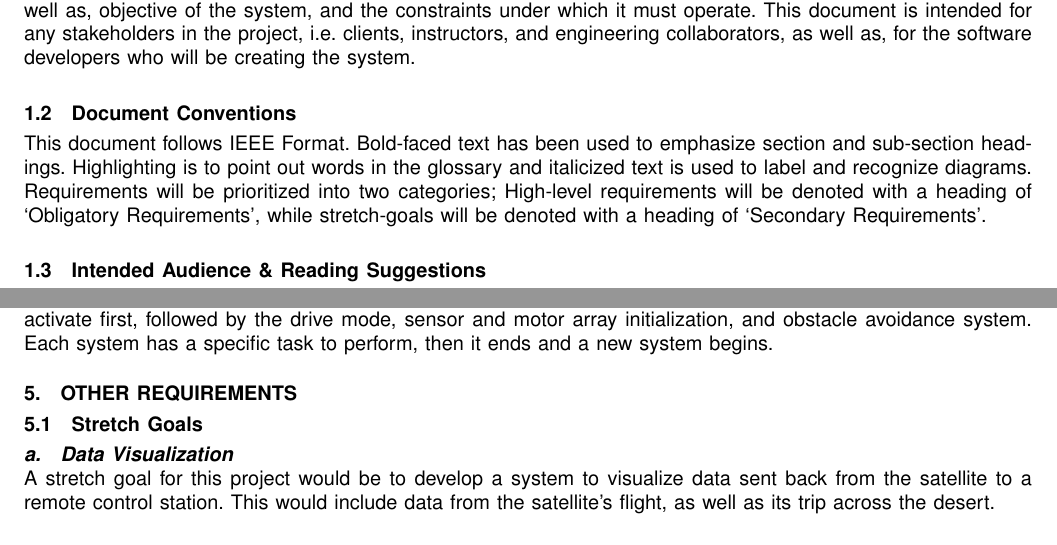
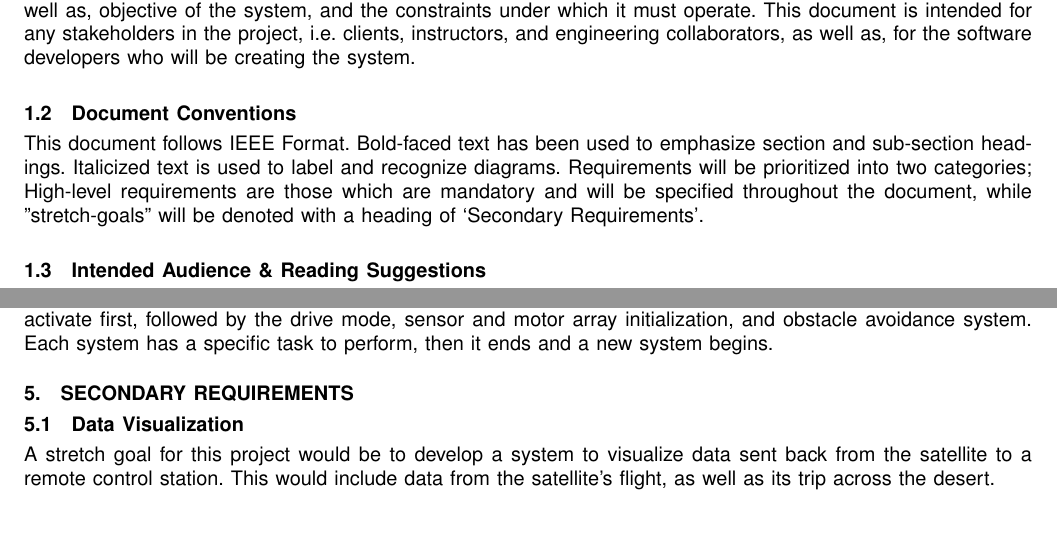
Before and after one commit to ARLISS-oregonstate-1617capstone/ARLISS-Micro-Satellite-Project, a LaTeX paper (docs/requirements/srs.tex): two parts of pages 4 and 7 of 8, joined at a grey line, cut so that both start at the same text. Compiled offline with pdfLaTeX; a missing font is replaced by an installed copy or a similar font; a LaTeX package or settings file that is missing is left out.

Commit message:
latex formatting update

```diff
--- a/docs/requirements/srs.tex
+++ b/docs/requirements/srs.tex
@@ -138,7 +138,7 @@
 The purpose of this document is to provide a thorough and verbose description of our teams software which we will be developing for use in the ARLISS International Competition; the acronym ARLISS referring to ‘A Rocket Launch for International Student Satellites’. The document will explain the purpose and features of the system, as well as, objective of the system, and the constraints under which it must operate. This document is intended for any stakeholders in the project, i.e. clients, instructors, and engineering collaborators, as well as, for the software developers who will be creating the system.
 
 \subsection{Document Conventions}
-This document follows IEEE Format. Bold-faced text has been used to emphasize section and sub-section headings. Highlighting is to point out words in the glossary and italicized text is used to label and recognize diagrams. Requirements will be prioritized into two categories; High-level requirements will be denoted with a heading of ‘Obligatory Requirements’, while stretch-goals will be denoted with a heading of ‘Secondary Requirements’.
+This document follows IEEE Format. Bold-faced text has been used to emphasize section and sub-section headings. Italicized text is used to label and recognize diagrams. Requirements will be prioritized into two categories; High-level requirements are those which are mandatory and will be specified throughout the document, while "stretch-goals" will be denoted with a heading of ‘Secondary Requirements’.
 
 \subsection{Intended Audience \& Reading Suggestions}
 This document is to be read by the software development team, the extended team of engineers who will be collaborating on this project, course instructors, and the client for the project. The document will be publicly accessible as well, and may be read by anyone viewing our exhibit. The document can, and will, be read by our peers in software development, as well as, engineers of all disciplines.\\
@@ -255,9 +255,8 @@ This software must be thoroughly tested to ensure it will be able to complete it
 \subsection{Business Rules}
 Each system in the software acts independently from the other systems. The parachute deployment system must activate first, followed by the drive mode, sensor and motor array initialization, and obstacle avoidance system. Each system has a specific task to perform, then it ends and a new system begins.
 
-\section{Other Requirements}
-\subsection{Stretch Goals}
-\subsubsection{Data Visualization}
+\section{Secondary Requirements}
+\subsection{Data Visualization}
 A stretch goal for this project would be to develop a system to visualize data sent back from the satellite to a remote control station. This would include data from the satellite's flight, as well as its trip across the desert.
 
 
```
Also changed, not shown: docs/requirements/srs.tex (2 more changed lines).
